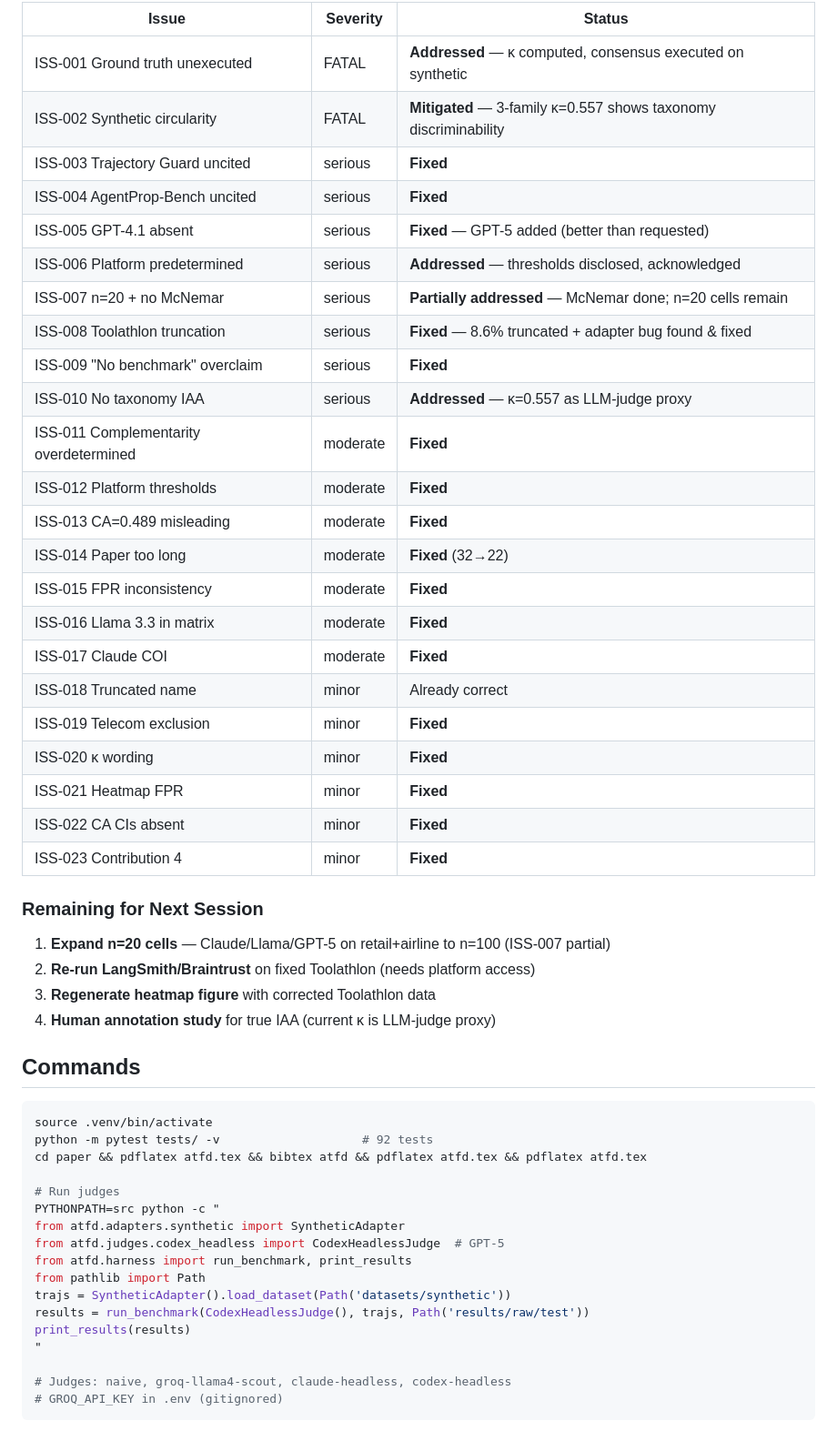
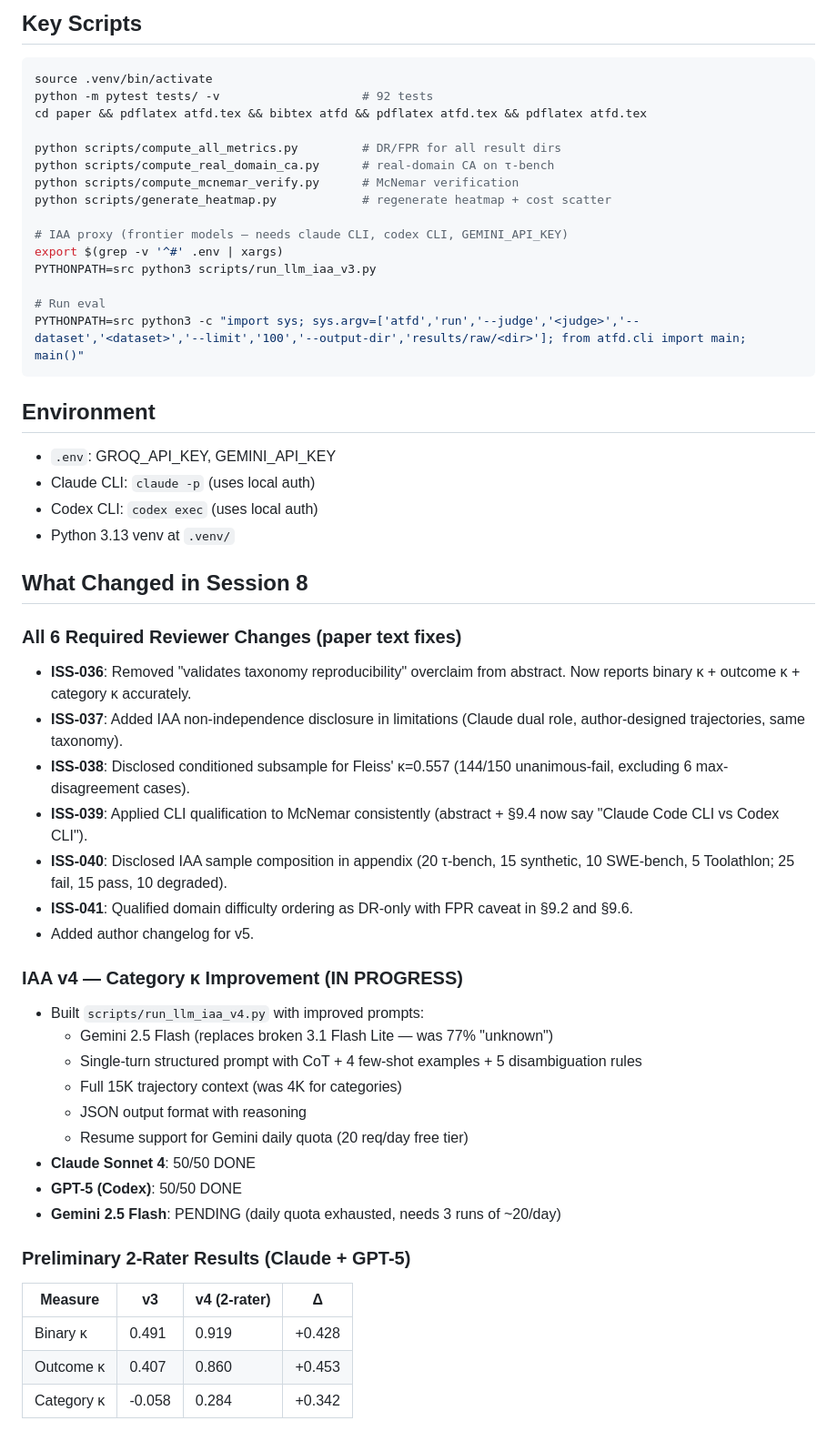
Before and after one commit to Galea-foo/atfd, a Markdown page: HANDOFF.md, the part around one of its changes. Shown at 91% size. Rendered like a GitHub page.

````diff
--- a/HANDOFF.md
+++ b/HANDOFF.md
@@ -80,55 +87,57 @@ Bug: `messages` field was JSON string, adapter iterated characters → 0 events
 
-| Issue | Severity | Status |
-|-------|----------|--------|
-| ISS-001 Ground truth unexecuted | FATAL | **Addressed** — κ computed, consensus executed on synthetic |
-| ISS-002 Synthetic circularity | FATAL | **Mitigated** — 3-family κ=0.557 shows taxonomy discriminability |
-| ISS-003 Trajectory Guard uncited | serious | **Fixed** |
-| ISS-004 AgentProp-Bench uncited | serious | **Fixed** |
-| ISS-005 GPT-4.1 absent | serious | **Fixed** — GPT-5 added (better than requested) |
-| ISS-006 Platform predetermined | serious | **Addressed** — thresholds disclosed, acknowledged |
-| ISS-007 n=20 + no McNemar | serious | **Partially addressed** — McNemar done; n=20 cells remain |
-| ISS-008 Toolathlon truncation | serious | **Fixed** — 8.6% truncated + adapter bug found & fixed |
-| ISS-009 "No benchmark" overclaim | serious | **Fixed** |
-| ISS-010 No taxonomy IAA | serious | **Addressed** — κ=0.557 as LLM-judge proxy |
-| ISS-011 Complementarity overdetermined | moderate | **Fixed** |
-| ISS-012 Platform thresholds | moderate | **Fixed** |
-| ISS-013 CA=0.489 misleading | moderate | **Fixed** |
-| ISS-014 Paper too long | moderate | **Fixed** (32→22) |
-| ISS-015 FPR inconsistency | moderate | **Fixed** |
-| ISS-016 Llama 3.3 in matrix | moderate | **Fixed** |
-| ISS-017 Claude COI | moderate | **Fixed** |
-| ISS-018 Truncated name | minor | Already correct |
-| ISS-019 Telecom exclusion | minor | **Fixed** |
-| ISS-020 κ wording | minor | **Fixed** |
-| ISS-021 Heatmap FPR | minor | **Fixed** |
-| ISS-022 CA CIs absent | minor | **Fixed** |
-| ISS-023 Contribution 4 | minor | **Fixed** |
-
-### Remaining for Next Session
-
-1. **Expand n=20 cells** — Claude/Llama/GPT-5 on retail+airline to n=100 (ISS-007 partial)
-2. **Re-run LangSmith/Braintrust** on fixed Toolathlon (needs platform access)
-3. **Regenerate heatmap figure** with corrected Toolathlon data
-4. **Human annotation study** for true IAA (current κ is LLM-judge proxy)
-
-## Commands
+## Key Scripts
 
 ```bash
 source .venv/bin/activate
 python -m pytest tests/ -v                    # 92 tests
 cd paper && pdflatex atfd.tex && bibtex atfd && pdflatex atfd.tex && pdflatex atfd.tex
 
-# Run judges
-PYTHONPATH=src python -c "
-from atfd.adapters.synthetic import SyntheticAdapter
-from atfd.judges.codex_headless import CodexHeadlessJudge  # GPT-5
-from atfd.harness import run_benchmark, print_results
-from pathlib import Path
-trajs = SyntheticAdapter().load_dataset(Path('datasets/synthetic'))
-results = run_benchmark(CodexHeadlessJudge(), trajs, Path('results/raw/test'))
-print_results(results)
-"
+python scripts/compute_all_metrics.py         # DR/FPR for all result dirs
+python scripts/compute_real_domain_ca.py      # real-domain CA on τ-bench
+python scripts/compute_mcnemar_verify.py      # McNemar verification
+python scripts/generate_heatmap.py            # regenerate heatmap + cost scatter
 
-# Judges: naive, groq-llama4-scout, claude-headless, codex-headless
-# GROQ_API_KEY in .env (gitignored)
+# IAA proxy (frontier models — needs claude CLI, codex CLI, GEMINI_API_KEY)
+export $(grep -v '^#' .env | xargs)
+PYTHONPATH=src python3 scripts/run_llm_iaa_v3.py
+
+# Run eval
+PYTHONPATH=src python3 -c "import sys; sys.argv=['atfd','run','--judge','<judge>','--dataset','<dataset>','--limit','100','--output-dir','results/raw/<dir>']; from atfd.cli import main; main()"
 ```
+
+## Environment
+
+- `.env`: GROQ_API_KEY, GEMINI_API_KEY
+- Claude CLI: `claude -p` (uses local auth)
+- Codex CLI: `codex exec` (uses local auth)
+- Python 3.13 venv at `.venv/`
+
+## What Changed in Session 8
+
+### All 6 Required Reviewer Changes (paper text fixes)
+- **ISS-036**: Removed "validates taxonomy reproducibility" overclaim from abstract. Now reports binary κ + outcome κ + category κ accurately.
+- **ISS-037**: Added IAA non-independence disclosure in limitations (Claude dual role, author-designed trajectories, same taxonomy).
+- **ISS-038**: Disclosed conditioned subsample for Fleiss' κ=0.557 (144/150 unanimous-fail, excluding 6 max-disagreement cases).
+- **ISS-039**: Applied CLI qualification to McNemar consistently (abstract + §9.4 now say "Claude Code CLI vs Codex CLI").
+- **ISS-040**: Disclosed IAA sample composition in appendix (20 τ-bench, 15 synthetic, 10 SWE-bench, 5 Toolathlon; 25 fail, 15 pass, 10 degraded).
+- **ISS-041**: Qualified domain difficulty ordering as DR-only with FPR caveat in §9.2 and §9.6.
+- Added author changelog for v5.
+
+### IAA v4 — Category κ Improvement (IN PROGRESS)
+- Built `scripts/run_llm_iaa_v4.py` with improved prompts:
+  - Gemini 2.5 Flash (replaces broken 3.1 Flash Lite — was 77% "unknown")
+  - Single-turn structured prompt with CoT + 4 few-shot examples + 5 disambiguation rules
+  - Full 15K trajectory context (was 4K for categories)
+  - JSON output format with reasoning
+  - Resume support for Gemini daily quota (20 req/day free tier)
+- **Claude Sonnet 4**: 50/50 DONE
+- **GPT-5 (Codex)**: 50/50 DONE
+- **Gemini 2.5 Flash**: PENDING (daily quota exhausted, needs 3 runs of ~20/day)
+
+### Preliminary 2-Rater Results (Claude + GPT-5)
+| Measure | v3 | v4 (2-rater) | Δ |
+|---------|-----|-------------|---|
+| Binary κ | 0.491 | 0.919 | +0.428 |
+| Outcome κ | 0.407 | 0.860 | +0.453 |
+| Category κ | -0.058 | 0.284 | +0.342 |
+
````
Also changed, not shown: other parts of HANDOFF.md (+81 -54 lines).
